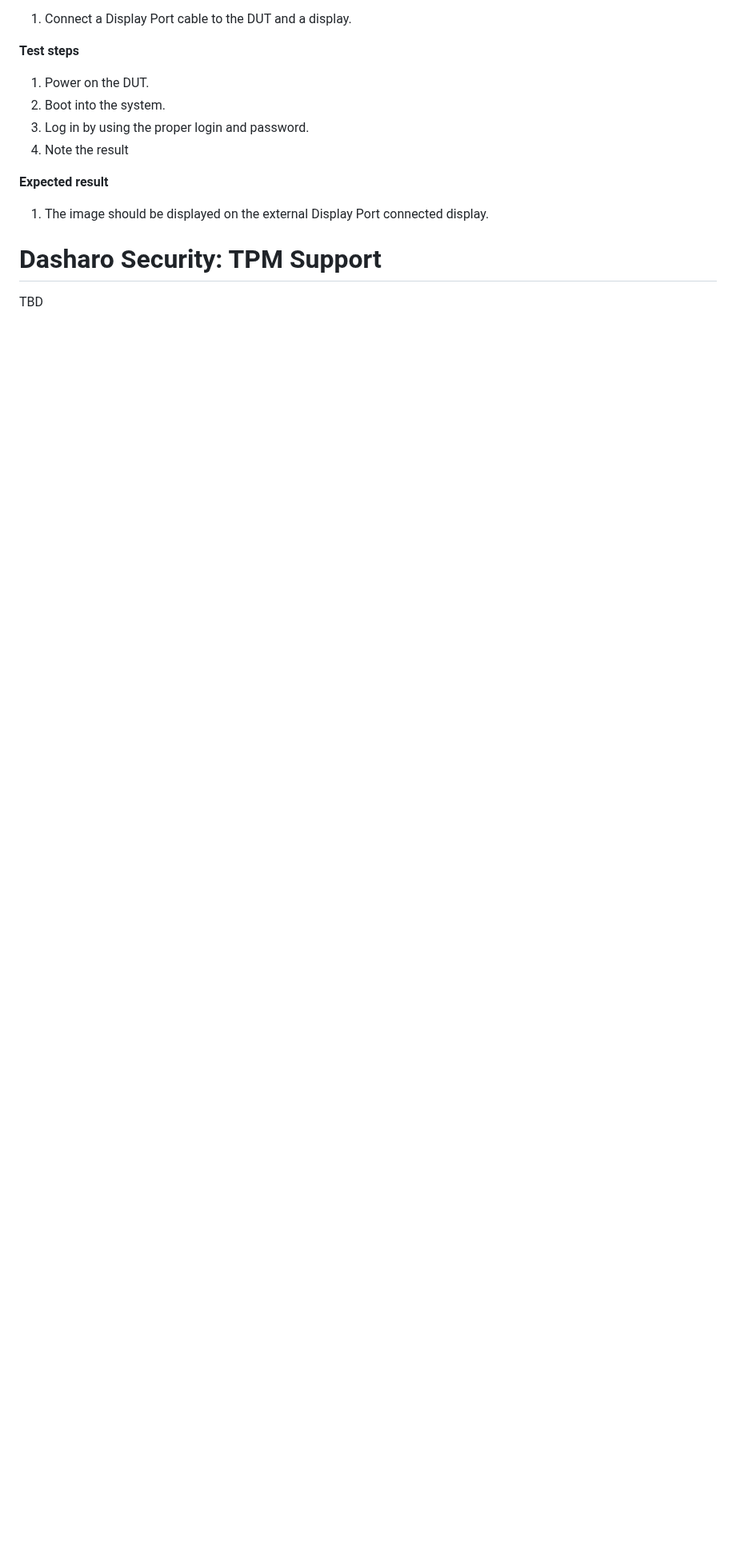
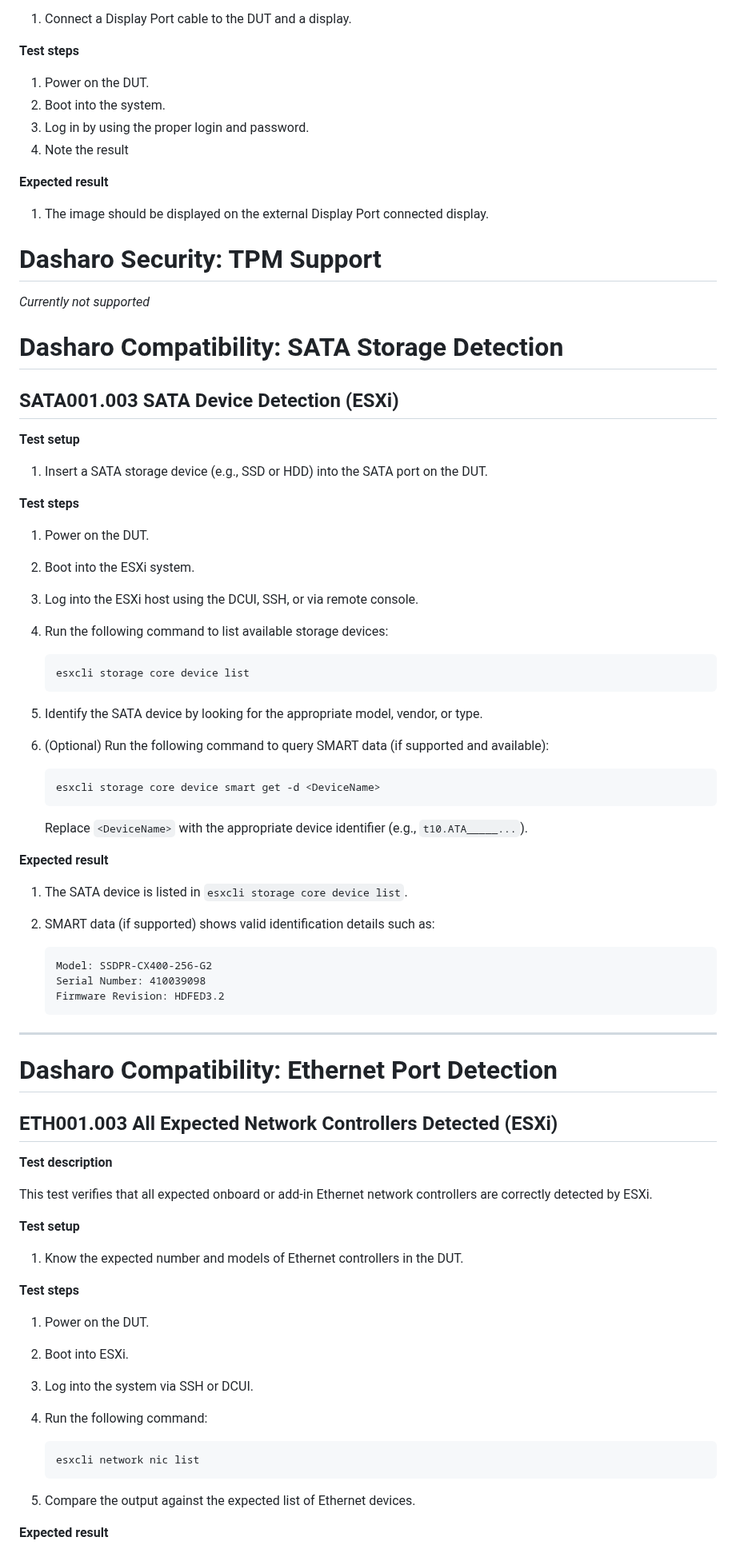
Before and after one commit to Dasharo/open-source-firmware-validation, a Markdown page: docs/esxi_manual_tests.md, the part around one of its changes. Shown at 80% size. GitHub-like rendering; blank space fills up the shorter version.

Commit message:
docs/esxi_manual_tests.md: add cases
Signed-off-by: Filip Lewiński <filip.lewinski@3mdeb.com>

````diff
--- a/docs/esxi_manual_tests.md
+++ b/docs/esxi_manual_tests.md
@@ -254,4 +254,74 @@ Package Id: 0
 
 # Dasharo Security: TPM Support
 
-TBD
+_Currently not supported_
+
+# Dasharo Compatibility: SATA Storage Detection
+
+## SATA001.003 SATA Device Detection (ESXi)
+
+**Test setup**
+
+1. Insert a SATA storage device (e.g., SSD or HDD) into the SATA port on the DUT.
+
+**Test steps**
+
+1. Power on the DUT.
+1. Boot into the ESXi system.
+1. Log into the ESXi host using the DCUI, SSH, or via remote console.
+1. Run the following command to list available storage devices:
+
+    ```bash
+    esxcli storage core device list
+    ```
+
+1. Identify the SATA device by looking for the appropriate model, vendor, or type.
+1. (Optional) Run the following command to query SMART data (if supported and available):
+
+    ```bash
+    esxcli storage core device smart get -d <DeviceName>
+    ```
+
+    Replace `<DeviceName>` with the appropriate device identifier (e.g., `t10.ATA_____...`).
+
+**Expected result**
+
+1. The SATA device is listed in `esxcli storage core device list`.
+1. SMART data (if supported) shows valid identification details such as:
+
+    ```text
+    Model: SSDPR-CX400-256-G2
+    Serial Number: 410039098
+    Firmware Revision: HDFED3.2
+    ```
+
+---
+
+# Dasharo Compatibility: Ethernet Port Detection
+
+## ETH001.003 All Expected Network Controllers Detected (ESXi)
+
+**Test description**
+
+This test verifies that all expected onboard or add-in Ethernet network
+controllers are correctly detected by ESXi.
+
+**Test setup**
+
+1. Know the expected number and models of Ethernet controllers in the DUT.
+
+**Test steps**
+
+1. Power on the DUT.
+1. Boot into ESXi.
+1. Log into the system via SSH or DCUI.
+1. Run the following command:
+
+    ```bash
+    esxcli network nic list
+    ```
+
+1. Compare the output against the expected list of Ethernet devices.
+
+**Expected result**
+
````
Also changed, not shown: other parts of docs/esxi_manual_tests.md (+82 -0 lines), docs/xcp-ng_manual_tests.md (line endings or trailing spaces).
